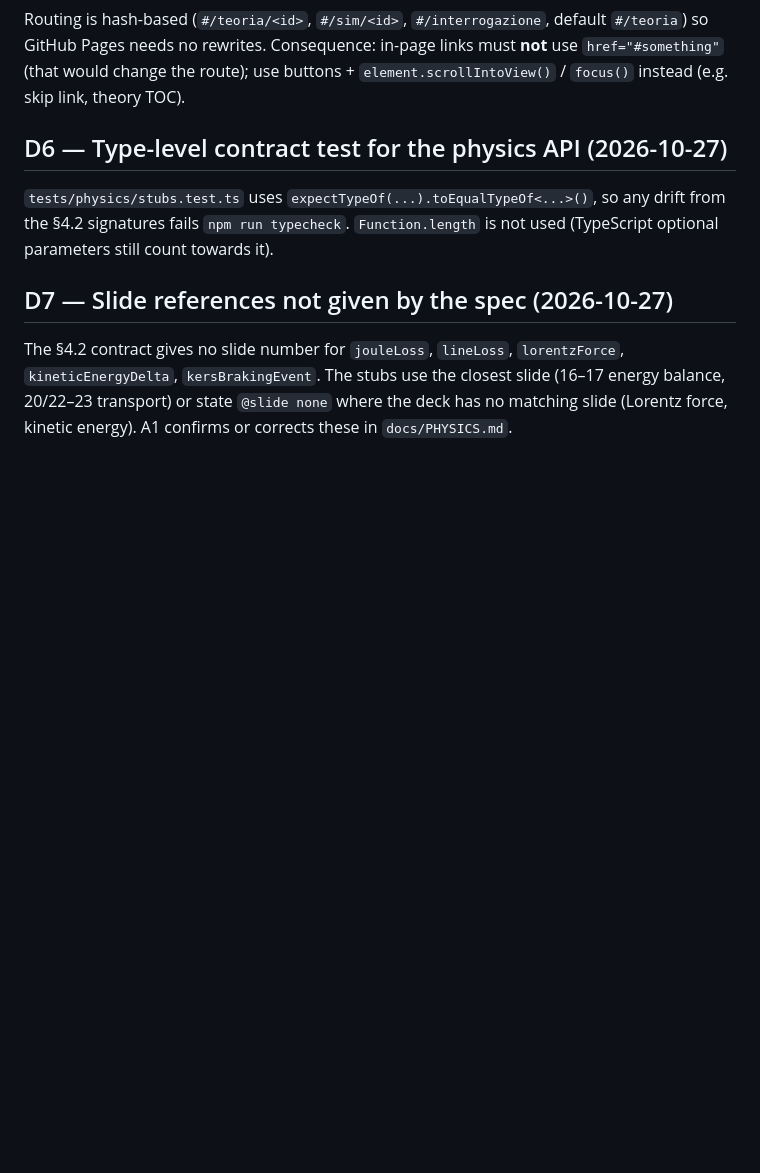
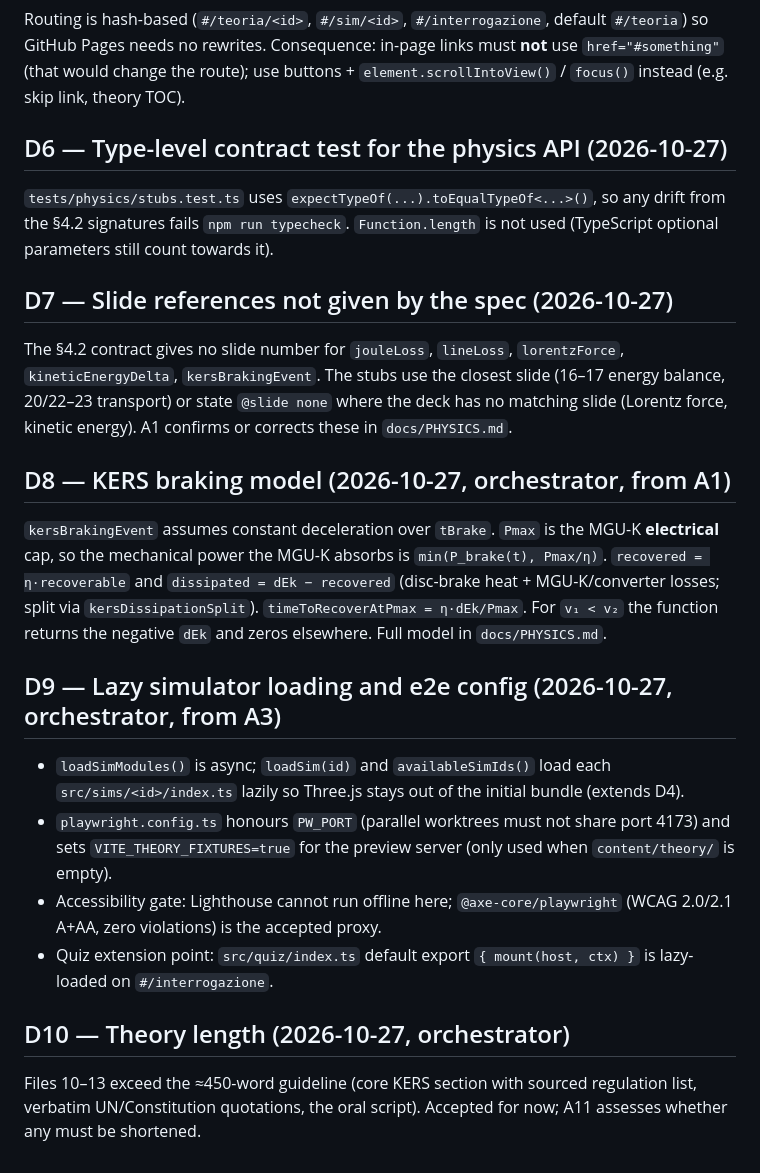
Before and after one commit to Chip-jpg/MGUK-KERS-Simulator, a Markdown page: docs/DECISIONS.md, the part around the change. GitHub-like rendering; blank space fills up the shorter version.

Commit message:
docs: record KERS model, lazy sim loading and theory length decisions
Co-Authored-By: Claude Opus 5.5 <noreply@anthropic.com>
Claude-Session: https://claude.ai/code/session_01BD6FmjFvjkJfxyUBuwpfNf

```diff
--- a/docs/DECISIONS.md
+++ b/docs/DECISIONS.md
@@ -70,3 +70,31 @@ The §4.2 contract gives no slide number for `jouleLoss`, `lineLoss`,
 slide (16–17 energy balance, 20/22–23 transport) or state `@slide none` where the
 deck has no matching slide (Lorentz force, kinetic energy). A1 confirms or corrects
 these in `docs/PHYSICS.md`.
+
+## D8 — KERS braking model (2026-10-27, orchestrator, from A1)
+
+`kersBrakingEvent` assumes constant deceleration over `tBrake`. `Pmax` is the MGU-K
+**electrical** cap, so the mechanical power the MGU-K absorbs is
+`min(P_brake(t), Pmax/η)`. `recovered = η·recoverable` and
+`dissipated = dEk − recovered` (disc-brake heat + MGU-K/converter losses; split via
+`kersDissipationSplit`). `timeToRecoverAtPmax = η·dEk/Pmax`. For `v₁ < v₂` the
+function returns the negative `dEk` and zeros elsewhere. Full model in
+`docs/PHYSICS.md`.
+
+## D9 — Lazy simulator loading and e2e config (2026-10-27, orchestrator, from A3)
+
+- `loadSimModules()` is async; `loadSim(id)` and `availableSimIds()` load each
+  `src/sims/<id>/index.ts` lazily so Three.js stays out of the initial bundle (extends D4).
+- `playwright.config.ts` honours `PW_PORT` (parallel worktrees must not share port
+  4173) and sets `VITE_THEORY_FIXTURES=true` for the preview server (only used when
+  `content/theory/` is empty).
+- Accessibility gate: Lighthouse cannot run offline here; `@axe-core/playwright`
+  (WCAG 2.0/2.1 A+AA, zero violations) is the accepted proxy.
+- Quiz extension point: `src/quiz/index.ts` default export `{ mount(host, ctx) }`
+  is lazy-loaded on `#/interrogazione`.
+
+## D10 — Theory length (2026-10-27, orchestrator)
+
+Files 10–13 exceed the ≈450-word guideline (core KERS section with sourced
+regulation list, verbatim UN/Constitution quotations, the oral script). Accepted
+for now; A11 assesses whether any must be shortened.
```
